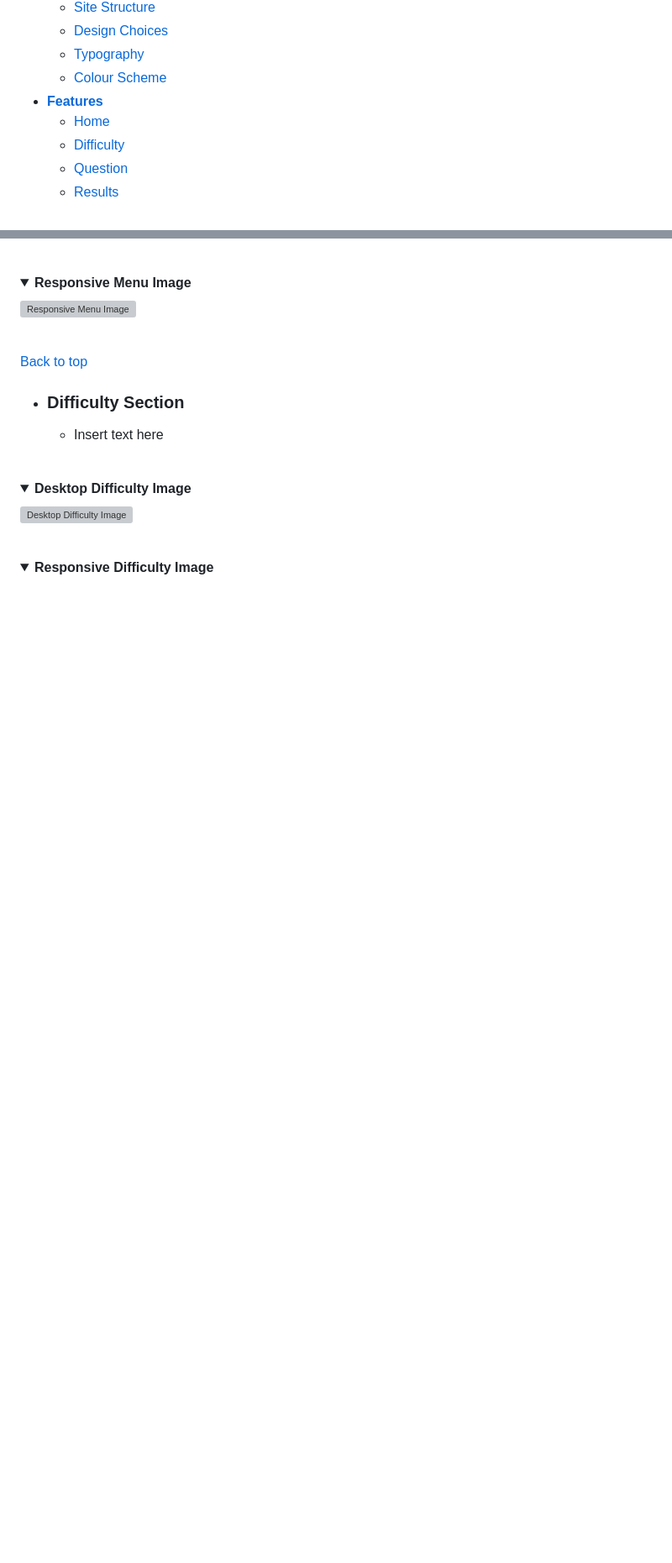
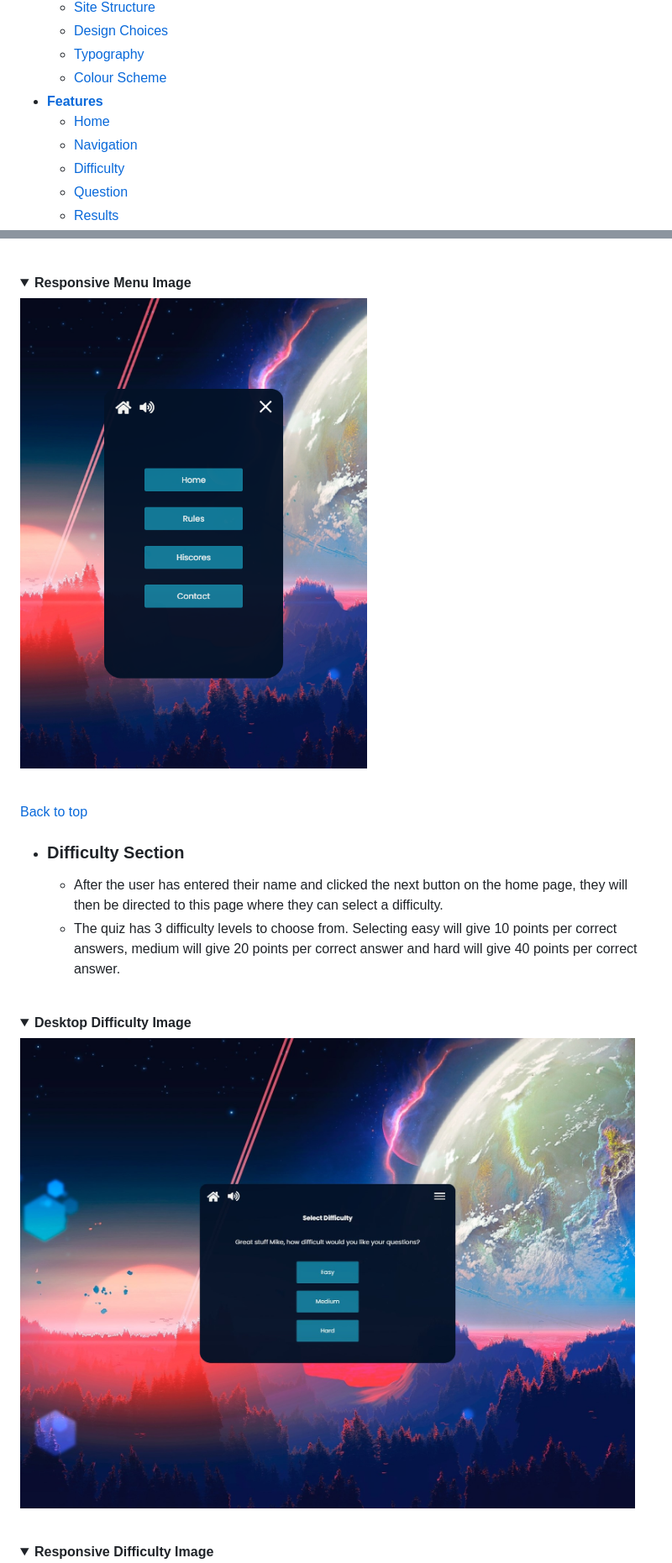
Before and after one commit to Code-Institute-Submissions/MikeR94-CI-Project-Portfolio-2, a Markdown page: README.md, 2 parts joined by grey strips. Shown: that part at 84% size. Drawn GitHub-style; pictures changed too: assets/images/readme-images/desktop-difficulty-image.png (added), assets/images/readme-images/responsive-menu-image.png (added); folded sections open; blank space fills up the shorter version; grey boxes are pictures that could not be loaded.

Commit message:
Add information to existing features section in readme.md

```diff
--- a/README.md
+++ b/README.md
@@ -17,6 +17,7 @@ You can view the live site here - <a href="https://miker94.github.io/CI-Project-
     *  [Colour Scheme](<#colour-scheme>)
 * [**Features**](<#features>)
     * [Home](<#home-section>)
+    * [Navigation](<#navigation-bar>)
     * [Difficulty](<#difficulty-section>)
     * [Question](<#question-section>)
     * [Results](<#results-section>)
@@ -128,19 +131,19 @@ The Astronomy Quiz website is set up to be very easy to use and visually appeali
 
 <details><summary><b>Responsive Menu Image</b></summary>
 
-![Responsive Menu Image](assets/readme-images/about-image.png)
+![Responsive Menu Image](assets/images/readme-images/responsive-menu-image.png)
 </details><br />
-
 
 [Back to top](<#contents>)
 
   * ### Difficulty Section
 
-    * Insert text here<br /><br />
+    * After the user has entered their name and clicked the next button on the home page, they will then be directed to this page where they can select a difficulty.
+    * The quiz has 3 difficulty levels to choose from. Selecting easy will give 10 points per correct answers, medium will give 20 points per correct answer and hard will give 40 points per correct answer.<br /><br />
 
 <details><summary><b>Desktop Difficulty Image</b></summary>
 
-![Desktop Difficulty Image](assets/readme-images/try-it-image.png)
+![Desktop Difficulty Image](assets/images/readme-images/desktop-difficulty-image.png)
 </details><br />
 
 <details><summary><b>Responsive Difficulty Image</b></summary>
```
Also changed, not shown: other parts of README.md (+23 -21 lines), assets/images/readme-images/desktop-menu-image.png (added), assets/images/readme-images/responsive-difficulty-image.png (added).
